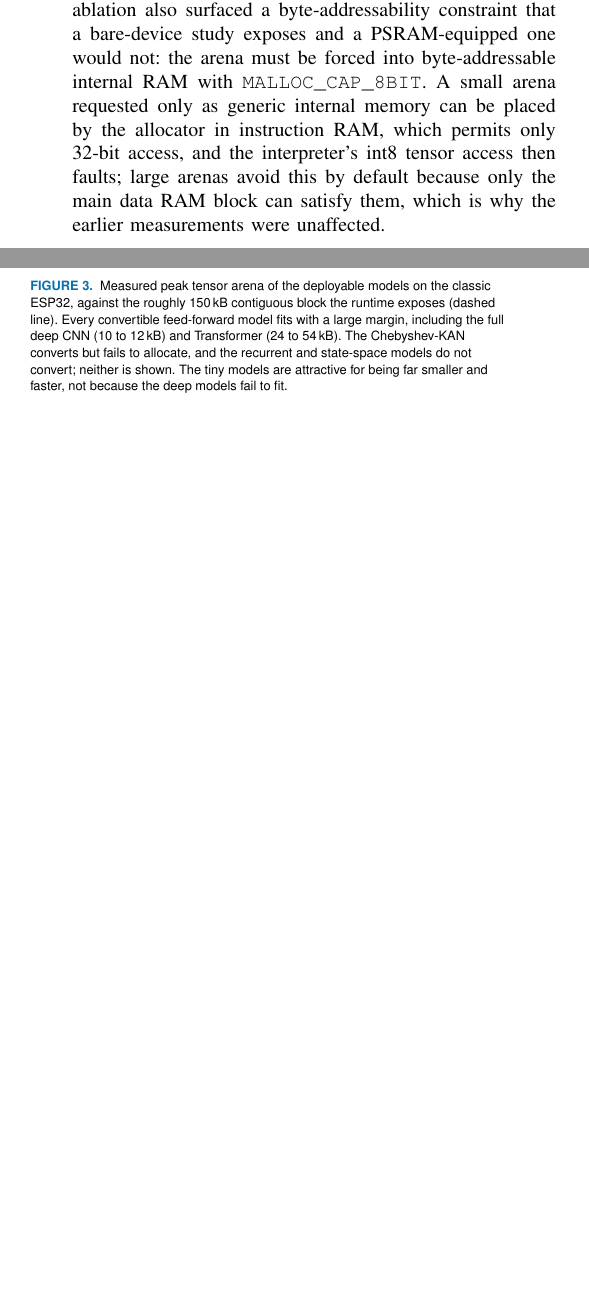
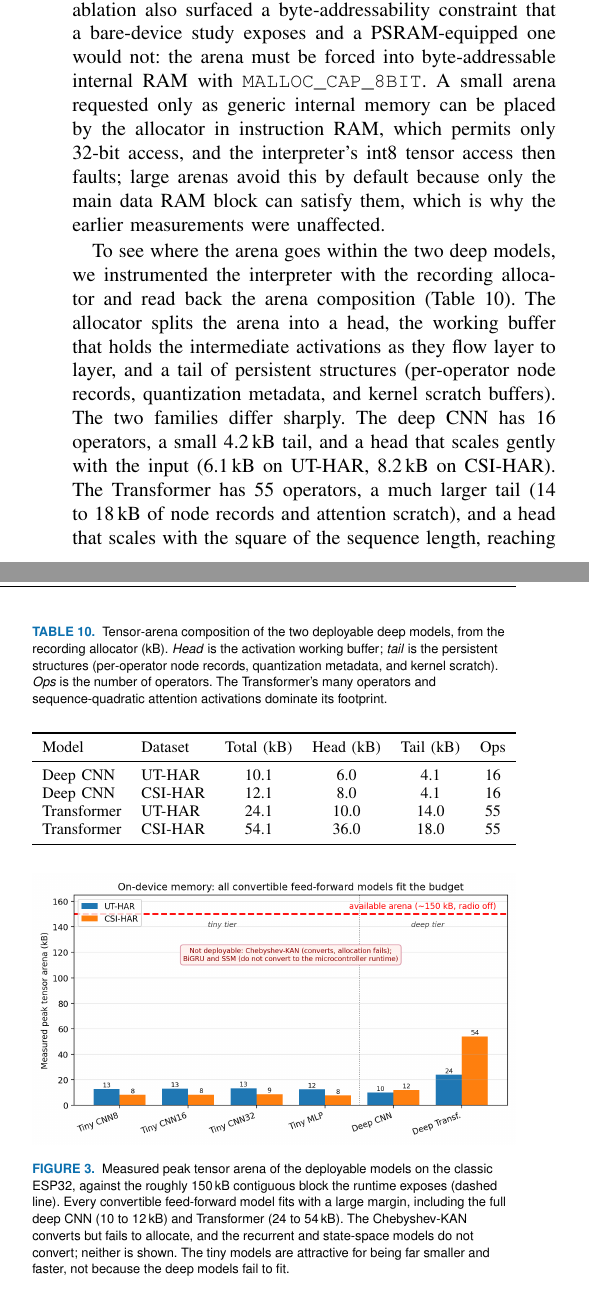
Before and after one commit to ahmadshahbazzz/esp32-csi-har-frontier, a LaTeX paper (manuscript/frontier.tex): two parts of the columns of page 9 of 14, joined at a grey line, cut so that both start at the same text, the shorter picture padded with empty space. Compiled offline with pdfLaTeX; a missing font is replaced by an installed copy or a similar font; a LaTeX package or settings file that is missing is left out.

Commit message:
Revision 2: per-model tensor-arena breakdown (#16) via RecordingMicroInterpreter (tab:arenabreakdown) - head/tail/ops; Transformer's 55 ops + seq-quadratic attention head explain its 54kB footprint

```diff
--- a/manuscript/frontier.tex
+++ b/manuscript/frontier.tex
@@ -365,6 +365,27 @@ Requested arena (B) & Fits & Latency (ms) \\
 \end{tabular}
 \end{table}
 
+To see where the arena goes within the two deep models, we instrumented the interpreter with the recording allocator and read back the arena composition (Table~\ref{tab:arenabreakdown}). The allocator splits the arena into a \emph{head}, the working buffer that holds the intermediate activations as they flow layer to layer, and a \emph{tail} of persistent structures (per-operator node records, quantization metadata, and kernel scratch buffers). The two families differ sharply. The deep CNN has 16 operators, a small 4.2\,kB tail, and a head that scales gently with the input (6.1\,kB on UT-HAR, 8.2\,kB on CSI-HAR). The Transformer has 55 operators, a much larger tail (14 to 18\,kB of node records and attention scratch), and a head that scales with the square of the sequence length, reaching 36.9\,kB on the 64-step CSI-HAR window. This composition is why the Transformer needs the most arena of any model we deploy and confirms, from the memory side, the latency story of Section~\ref{sec:results-ondevice}: attention is expensive on this chip in both time and space, while the convolutional activation buffer stays small.
+
+\begin{table}[t]
+\caption{Tensor-arena composition of the two deployable deep models, from the recording allocator (kB). \emph{Head} is the activation working buffer; \emph{tail} is the persistent structures (per-operator node records, quantization metadata, and kernel scratch). \emph{Ops} is the number of operators. The Transformer's many operators and sequence-quadratic attention activations dominate its footprint.}
+\label{tab:arenabreakdown}
+\centering
+\footnotesize
+\setlength{\tabcolsep}{5pt}
+\resizebox{\columnwidth}{!}{%
+\begin{tabular}{llcccc}
+\toprule
+Model & Dataset & Total (kB) & Head (kB) & Tail (kB) & Ops \\
+\midrule
+Deep CNN    & UT-HAR  & 10.1 & 6.0  & 4.1  & 16 \\
+Deep CNN    & CSI-HAR & 12.1 & 8.0  & 4.1  & 16 \\
+Transformer & UT-HAR  & 24.1 & 10.0 & 14.0 & 55 \\
+Transformer & CSI-HAR & 54.1 & 36.0 & 18.0 & 55 \\
+\bottomrule
+\end{tabular}}
+\end{table}
+
 \begin{figure}[tbp]
 \centering
 \includegraphics[width=\columnwidth]{fig_memory.png}
```
Also changed, not shown: code/firmware/csi_bench_main_CMakeLists.txt (+5 -0 lines), results/arena_breakdown.csv (added, +5 -0 lines), code/firmware/measure_record.sh (added), 1 other file.
